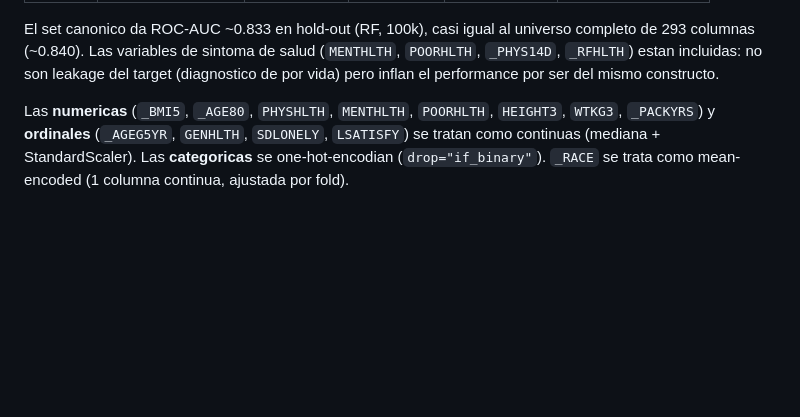
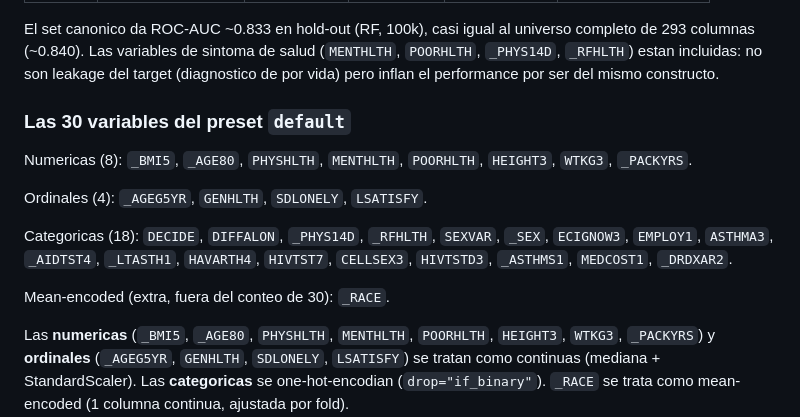
Before and after one commit to cdcaiza5/brfss-nhanes-explore, a Markdown page: README.md, the part around the change. Rendered like a GitHub page; blank space fills up the shorter version.

Commit message:
README: lista explicita de las 30 variables del preset default
Lista las 30 variables agrupadas por tipo (8 numericas, 4 ordinales,
18 categoricas) + _RACE mean-encoded, en la seccion Conjuntos de features.

```diff
--- a/README.md
+++ b/README.md
@@ -39,6 +39,20 @@ universo completo de 293 columnas (~0.840). Las variables de sintoma de
 salud (`MENTHLTH`, `POORHLTH`, `_PHYS14D`, `_RFHLTH`) estan incluidas: no
 son leakage del target (diagnostico de por vida) pero inflan el
 performance por ser del mismo constructo.
+
+### Las 30 variables del preset `default`
+
+Numericas (8): `_BMI5`, `_AGE80`, `PHYSHLTH`, `MENTHLTH`, `POORHLTH`,
+`HEIGHT3`, `WTKG3`, `_PACKYRS`.
+
+Ordinales (4): `_AGEG5YR`, `GENHLTH`, `SDLONELY`, `LSATISFY`.
+
+Categoricas (18): `DECIDE`, `DIFFALON`, `_PHYS14D`, `_RFHLTH`, `SEXVAR`,
+`_SEX`, `ECIGNOW3`, `EMPLOY1`, `ASTHMA3`, `_AIDTST4`, `_LTASTH1`,
+`HAVARTH4`, `HIVTST7`, `CELLSEX3`, `HIVTSTD3`, `_ASTHMS1`, `MEDCOST1`,
+`_DRDXAR2`.
+
+Mean-encoded (extra, fuera del conteo de 30): `_RACE`.
 
 Las **numericas** (`_BMI5`, `_AGE80`, `PHYSHLTH`, `MENTHLTH`, `POORHLTH`,
 `HEIGHT3`, `WTKG3`, `_PACKYRS`) y **ordinales** (`_AGEG5YR`, `GENHLTH`,
```
